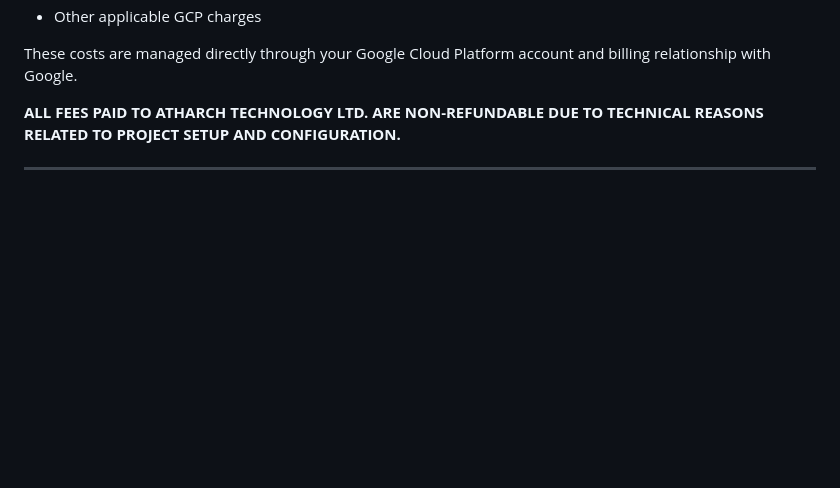
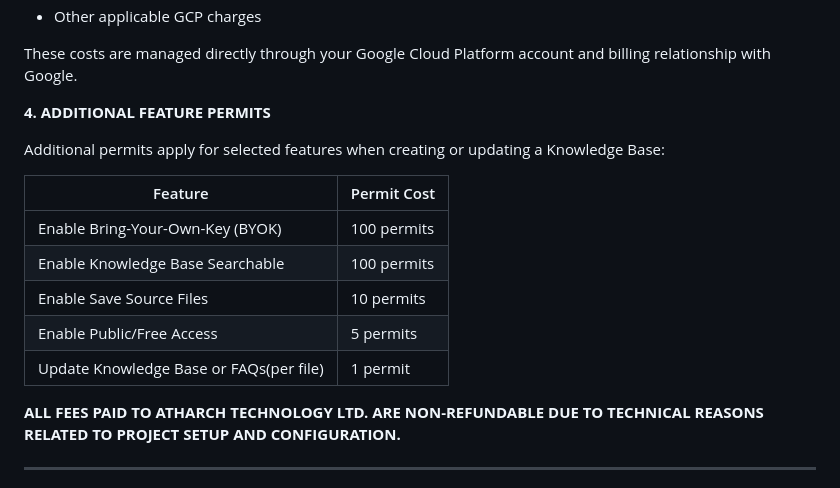
Before and after one commit to apollochu98052/Atharch-Web-Site, a Markdown page: AtharchWebSite/legal/data-owner-agreement.md, the part around the change. Drawn GitHub-style; blank space fills up the shorter version.

Commit message:
additional fee applys updated in 3.3

```diff
--- a/AtharchWebSite/legal/data-owner-agreement.md
+++ b/AtharchWebSite/legal/data-owner-agreement.md
@@ -157,6 +157,18 @@ Atharch Technology Ltd. charges the following fees:
 - Other applicable GCP charges
 
 These costs are managed directly through your Google Cloud Platform account and billing relationship with Google.
+
+**4. ADDITIONAL FEATURE PERMITS**
+
+Additional permits apply for selected features when creating or updating a Knowledge Base:
+
+| Feature | Permit Cost |
+|---------|-------------|
+| Enable Bring-Your-Own-Key (BYOK) | 100 permits |
+| Enable Knowledge Base Searchable | 100 permits |
+| Enable Save Source Files | 10 permits |
+| Enable Public/Free Access | 5 permits |
+| Update Knowledge Base or FAQs(per file) | 1 permit |
 
 **ALL FEES PAID TO ATHARCH TECHNOLOGY LTD. ARE NON-REFUNDABLE DUE TO TECHNICAL REASONS RELATED TO PROJECT SETUP AND CONFIGURATION.**
 
```
